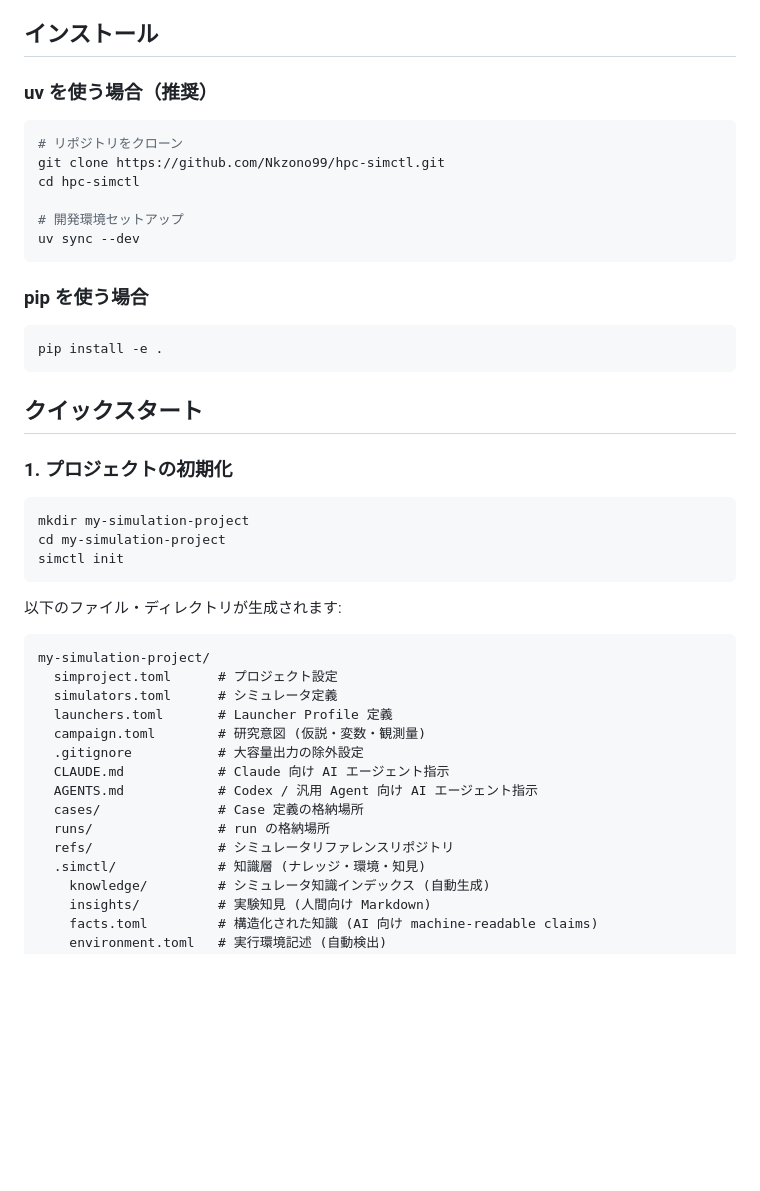
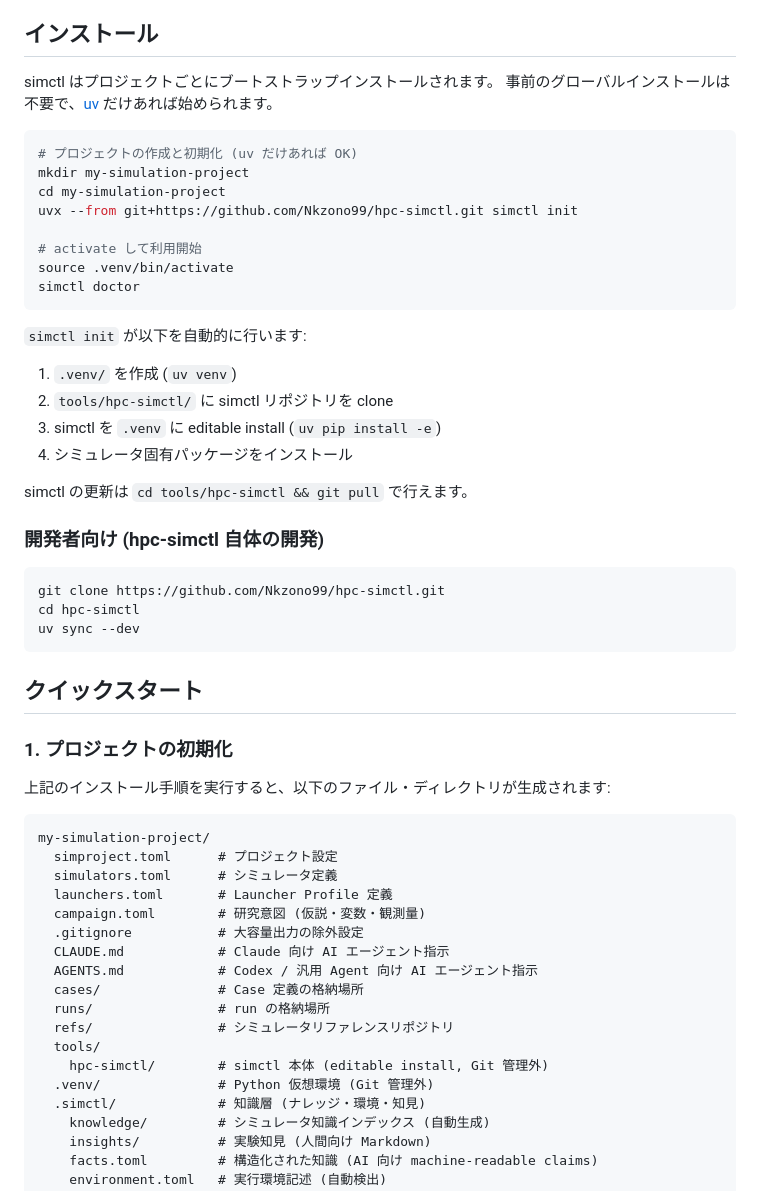
Before and after one commit to Nkzono99/hpc-simctl, a Markdown page: README.md, the part around the change. Drawn GitHub-style; blank space fills up the shorter version.

Commit message:
Update README.md installation instructions to uvx bootstrap method
- Replace manual git clone + uv sync with uvx bootstrap one-liner
- Add tools/hpc-simctl/ and .venv/ to project structure diagram
- Separate developer setup into its own section

Co-Authored-By: Claude Opus 4.6 (1M context) <noreply@anthropic.com>

````diff
--- a/README.md
+++ b/README.md
@@ -20,34 +20,42 @@ run ディレクトリを日常運用の主単位とし、パラメータサー
 
 ## インストール
 
-### uv を使う場合（推奨）
+simctl はプロジェクトごとにブートストラップインストールされます。
+事前のグローバルインストールは不要で、[uv](https://docs.astral.sh/uv/) だけあれば始められます。
 
 ```bash
-# リポジトリをクローン
+# プロジェクトの作成と初期化 (uv だけあれば OK)
+mkdir my-simulation-project
+cd my-simulation-project
+uvx --from git+https://github.com/Nkzono99/hpc-simctl.git simctl init
+
+# activate して利用開始
+source .venv/bin/activate
+simctl doctor
+```
+
+`simctl init` が以下を自動的に行います:
+
+1. `.venv/` を作成 (`uv venv`)
+2. `tools/hpc-simctl/` に simctl リポジトリを clone
+3. simctl を `.venv` に editable install (`uv pip install -e`)
+4. シミュレータ固有パッケージをインストール
+
+simctl の更新は `cd tools/hpc-simctl && git pull` で行えます。
+
+### 開発者向け (hpc-simctl 自体の開発)
+
+```bash
 git clone https://github.com/Nkzono99/hpc-simctl.git
 cd hpc-simctl
-
-# 開発環境セットアップ
 uv sync --dev
-```
-
-### pip を使う場合
-
-```bash
-pip install -e .
 ```
 
 ## クイックスタート
 
 ### 1. プロジェクトの初期化
 
-```bash
-mkdir my-simulation-project
-cd my-simulation-project
-simctl init
-```
-
-以下のファイル・ディレクトリが生成されます:
+上記のインストール手順を実行すると、以下のファイル・ディレクトリが生成されます:
 
 ```
 my-simulation-project/
@@ -61,6 +69,9 @@ my-simulation-project/
   cases/               # Case 定義の格納場所
   runs/                # run の格納場所
   refs/                # シミュレータリファレンスリポジトリ
+  tools/
+    hpc-simctl/        # simctl 本体 (editable install, Git 管理外)
+  .venv/               # Python 仮想環境 (Git 管理外)
   .simctl/             # 知識層 (ナレッジ・環境・知見)
     knowledge/         # シミュレータ知識インデックス (自動生成)
     insights/          # 実験知見 (人間向け Markdown)
````
